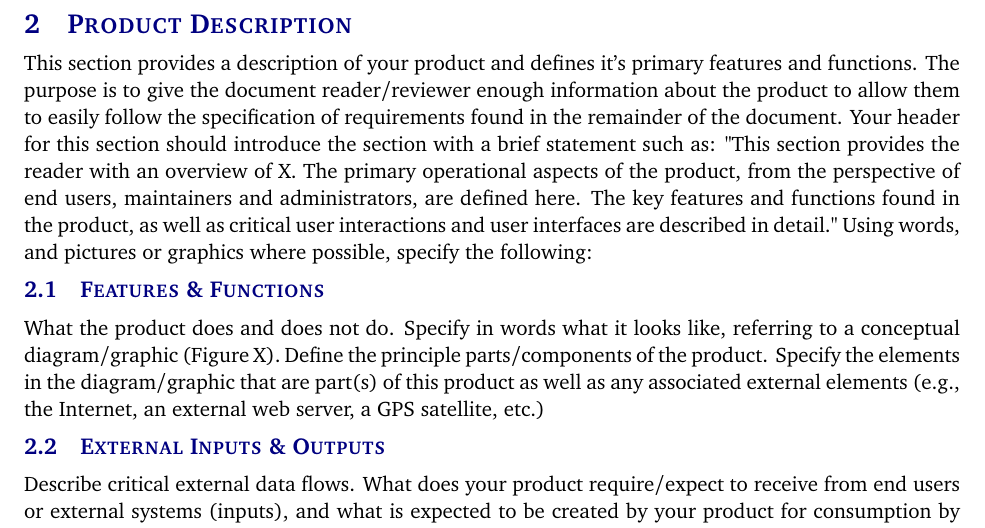
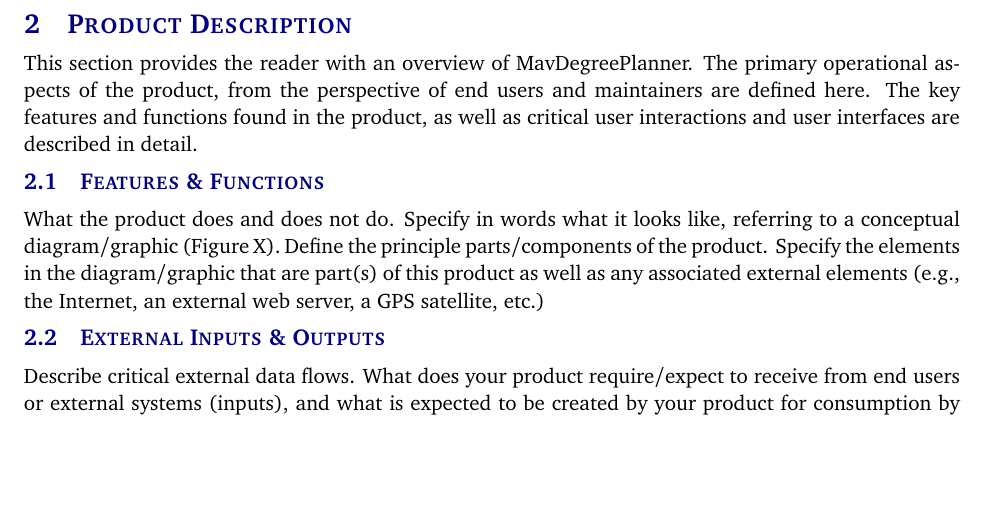
Before and after one commit to getBoolean/CSE4316-Tex, a LaTeX document (SRS/system_requirements_specification.tex, which reads SRS/tex/product_description.tex): part of page 7 of 17, cut so that both start at the same text, the shorter picture padded with empty space. Compiled offline with pdfLaTeX.

Commit message:
Add product description header

```diff
--- a/SRS/tex/product_description.tex
+++ b/SRS/tex/product_description.tex
@@ -1,10 +1,41 @@
-This section provides a description of your product and defines it's primary features and functions. The purpose is to give the document reader/reviewer enough information about the product to allow them to easily follow the specification of requirements found in the remainder of the document. Your header for this section should introduce the section with a brief statement such as: "This section provides the reader with an overview of X. The primary operational aspects of the product, from the perspective of end users, maintainers and administrators, are defined here. The key features and functions found in the product, as well as critical user interactions and user interfaces are described in detail." Using words, and pictures or graphics where possible, specify the following:
+% This section provides a description of your product and defines it's
+% primary features and functions. The purpose is to give the document
+% reader/reviewer enough information about the product to allow them
+% to easily follow the specification of requirements found in the
+% remainder of the document. Your header for this section should
+% introduce the section with a brief statement such as: "This section
+% provides the reader with an overview of X. The primary operational
+% aspects of the product, from the perspective of end users, maintainers
+% and administrators, are defined here. The key features and functions
+% found in the product, as well as critical user interactions and user
+% interfaces are described in detail." Using words, and pictures or
+% graphics where possible, specify the following:
+
+This section provides the reader with an overview of MavDegreePlanner.
+The primary operational aspects of the product, from the perspective
+of end users and maintainers are defined here. The key features and
+functions found in the product, as well as critical user interactions
+and user interfaces are described in detail.
 
 \subsection{Features \& Functions}
-What the product does and does not do. Specify in words what it looks like, referring to a conceptual diagram/graphic (Figure X).  Define the principle parts/components of the product. Specify the elements in the diagram/graphic that are part(s) of this product as well as any associated external elements (e.g., the Internet, an external web server, a GPS satellite, etc.)
+What the product does and does not do. Specify in words what it looks
+like, referring to a conceptual diagram/graphic (Figure X).  Define
+the principle parts/components of the product. Specify the elements
+in the diagram/graphic that are part(s) of this product as well as
+any associated external elements (e.g., the Internet, an external
+web server, a GPS satellite, etc.)
 
 \subsection{External Inputs \& Outputs}
-Describe critical external data flows. What does your product require/expect to receive from end users or external systems (inputs), and what is expected to be created by your product for consumption by end users or external systems (outputs)? In other words, specify here all data/information to flow into and out of your systems. A table works best here, with rows for each critical data element, and columns for name, description and use.
+Describe critical external data flows. What does your product
+require/expect to receive from end users or external systems (inputs),
+and what is expected to be created by your product for consumption by
+end users or external systems (outputs)? In other words, specify here
+all data/information to flow into and out of your systems. A table
+works best here, with rows for each critical data element, and columns
+for name, description and use.
 
 \subsection{Product Interfaces}
-Specify what all operational (visible) interfaces look like to your end-user, administrator, maintainer, etc. Show sample/mocked-up screen shots, graphics of buttons, panels, etc. Refer to the critical external inputs and outputs described in the paragraph above.
+Specify what all operational (visible) interfaces look like to your
+end-user, administrator, maintainer, etc. Show sample/mocked-up screen shots,
+graphics of buttons, panels, etc. Refer to the critical external inputs
+and outputs described in the paragraph above.
```
